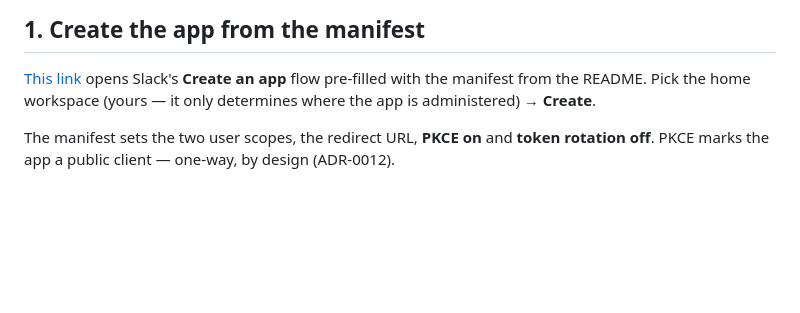
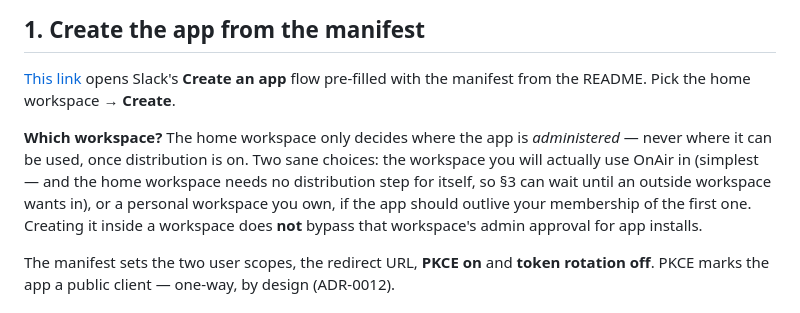
Before and after one commit to pmbrull/OnAir, a Markdown page: docs/runbooks/shared-app.md, the part around the change. Rendered like a GitHub page; blank space fills up the shorter version.

Commit message:
docs: which workspace to create the shared app in
The home workspace decides administration, never reach; the home workspace
needs no distribution step for itself; creation inside a workspace does not
bypass its admin approval.

Co-Authored-By: Claude Opus 5 (1M context) <noreply@anthropic.com>

```diff
--- a/docs/runbooks/shared-app.md
+++ b/docs/runbooks/shared-app.md
@@ -8,7 +8,14 @@ Authorize, and Settings has no fields.
 
 [This link](https://api.slack.com/apps?new_app=1&manifest_json=%7B%22display_information%22%3A%7B%22name%22%3A%22OnAir%22%2C%22description%22%3A%22Sets%20your%20Slack%20status%20when%20your%20camera%20turns%20on.%22%2C%22background_color%22%3A%22%23a01d21%22%7D%2C%22oauth_config%22%3A%7B%22redirect_urls%22%3A%5B%22https%3A%2F%2Flocalhost%3A51234%2Fcallback%22%5D%2C%22scopes%22%3A%7B%22user%22%3A%5B%22users.profile%3Aread%22%2C%22users.profile%3Awrite%22%5D%7D%2C%22pkce_enabled%22%3Atrue%7D%2C%22settings%22%3A%7B%22org_deploy_enabled%22%3Afalse%2C%22socket_mode_enabled%22%3Afalse%2C%22token_rotation_enabled%22%3Afalse%7D%7D)
 opens Slack's **Create an app** flow pre-filled with the manifest from the README. Pick the home
-workspace (yours — it only determines where the app is administered) → **Create**.
+workspace → **Create**.
+
+**Which workspace?** The home workspace only decides where the app is *administered* — never where
+it can be used, once distribution is on. Two sane choices: the workspace you will actually use
+OnAir in (simplest — and the home workspace needs no distribution step for itself, so §3 can wait
+until an outside workspace wants in), or a personal workspace you own, if the app should outlive
+your membership of the first one. Creating it inside a workspace does **not** bypass that
+workspace's admin approval for app installs.
 
 The manifest sets the two user scopes, the redirect URL, **PKCE on** and **token rotation off**.
 PKCE marks the app a public client — one-way, by design (ADR-0012).
```
